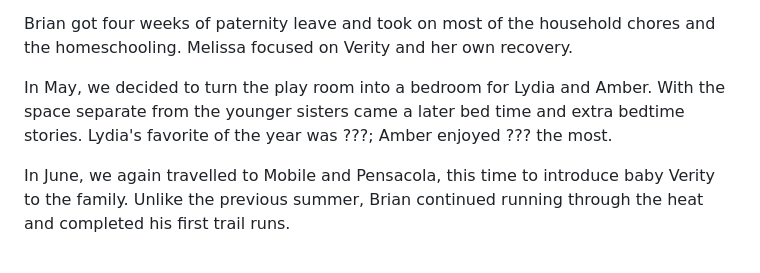
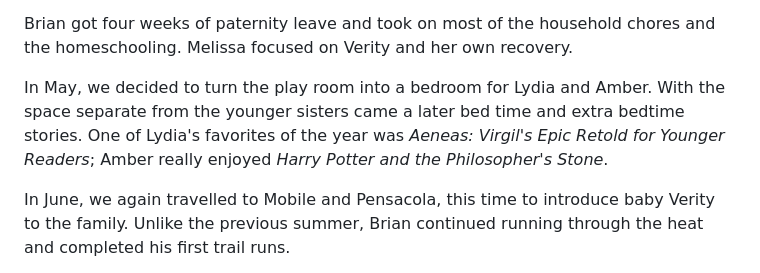
Before and after one commit to briankoser/kodex, a Markdown page: articles/2024-12-19-christmas-letter-2024.md, the part around one of its changes. Rendered like a GitHub page.

```diff
--- a/articles/2024-12-18-christmas-letter-2024.md
+++ b/articles/2024-12-19-christmas-letter-2024.md
@@ -39,7 +39,7 @@ Verity had some early struggles with gaining weight and with her neck, but has b
 
 Brian got four weeks of paternity leave and took on most of the household chores and the homeschooling. Melissa focused on Verity and her own recovery.
 
-In May, we decided to turn the play room into a bedroom for Lydia and Amber. With the space separate from the younger sisters came a later bed time and extra bedtime stories. Lydia's favorite of the year was ???; Amber enjoyed ??? the most.
+In May, we decided to turn the play room into a bedroom for Lydia and Amber. With the space separate from the younger sisters came a later bed time and extra bedtime stories. One of Lydia's favorites of the year was *Aeneas: Virgil's Epic Retold for Younger Readers*; Amber really enjoyed *Harry Potter and the Philosopher's Stone*.
 
 In June, we again travelled to Mobile and Pensacola, this time to introduce baby Verity to the family. Unlike the previous summer, Brian continued running through the heat and completed his first trail runs.
 
```
Also changed, not shown: other parts of articles/2024-12-19-christmas-letter-2024.md (+2 -2 lines).
